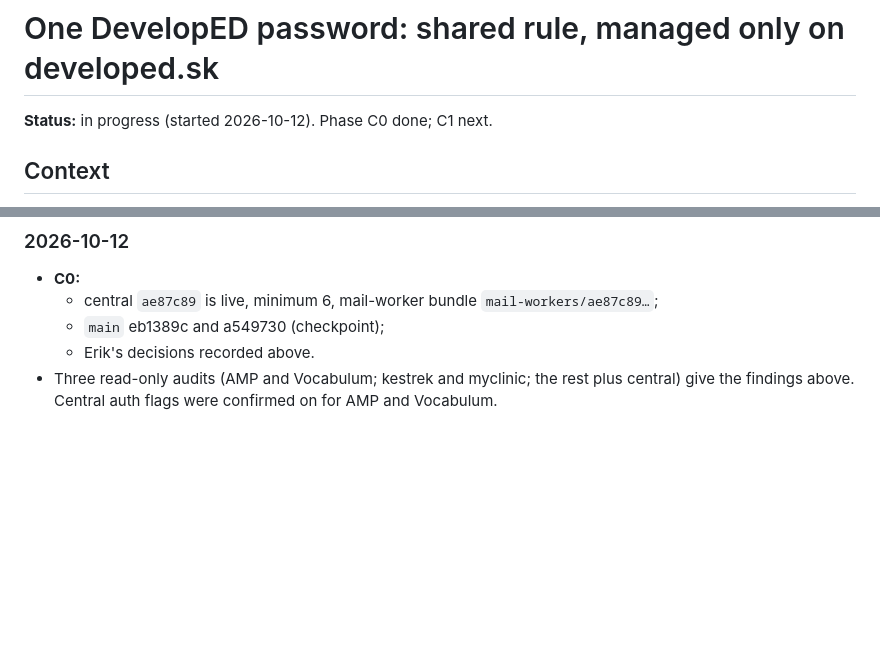
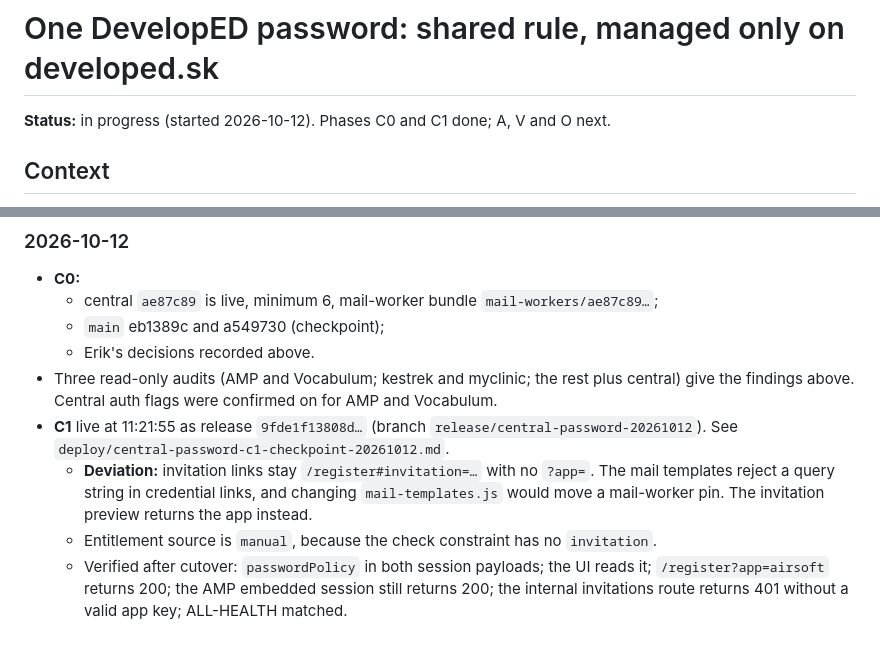
Before and after one commit to edemko/developed-web, a Markdown page: .claude/plans/central-password-management.md, 2 parts joined by grey strips. GitHub-like rendering; blank space fills up the shorter version.

Commit message:
Central password management C1 checkpoint; plan progress
Co-Authored-By: Claude Opus 5.5 <noreply@anthropic.com>

```diff
--- a/.claude/plans/central-password-management.md
+++ b/.claude/plans/central-password-management.md
@@ -1,6 +1,6 @@
 # One DevelopED password: shared rule, managed only on developed.sk
 
-**Status:** in progress (started 2026-10-12). Phase C0 done; C1 next.
+**Status:** in progress (started 2026-10-12). Phases C0 and C1 done; A, V and O next.
 
 ## Context
 
@@ -373,3 +373,12 @@ Prerequisite: C1 is live.
   - Erik's decisions recorded above.
 - Three read-only audits (AMP and Vocabulum; kestrek and myclinic; the rest plus central) give the
   findings above. Central auth flags were confirmed on for AMP and Vocabulum.
+- **C1** live at 11:21:55 as release `9fde1f13808d…` (branch `release/central-password-20261012`).
+  See `deploy/central-password-c1-checkpoint-20261012.md`.
+  - **Deviation:** invitation links stay `/register#invitation=…` with no `?app=`. The mail
+    templates reject a query string in credential links, and changing `mail-templates.js` would
+    move a mail-worker pin. The invitation preview returns the app instead.
+  - Entitlement source is `manual`, because the check constraint has no `invitation`.
+  - Verified after cutover: `passwordPolicy` in both session payloads; the UI reads it;
+    `/register?app=airsoft` returns 200; the AMP embedded session still returns 200; the internal
+    invitations route returns 401 without a valid app key; ALL-HEALTH matched.
```
Also changed, not shown: 1 other file.
